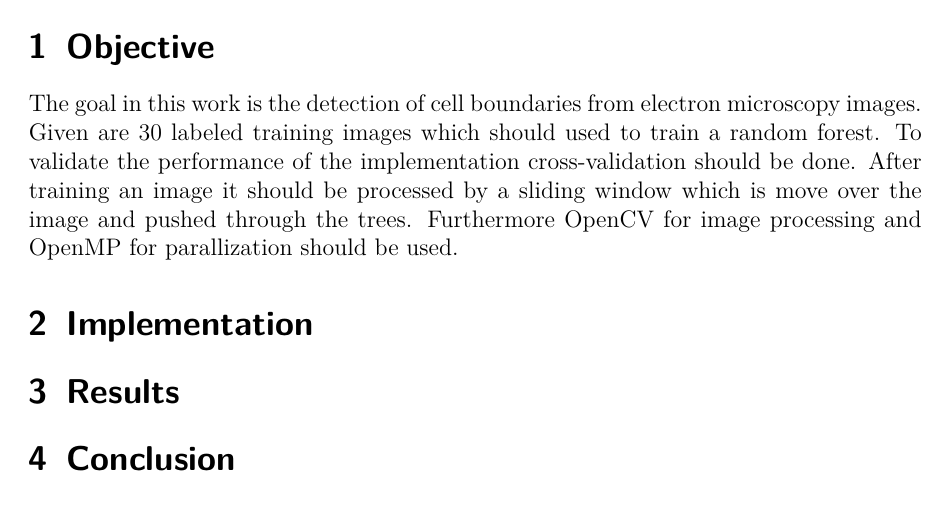
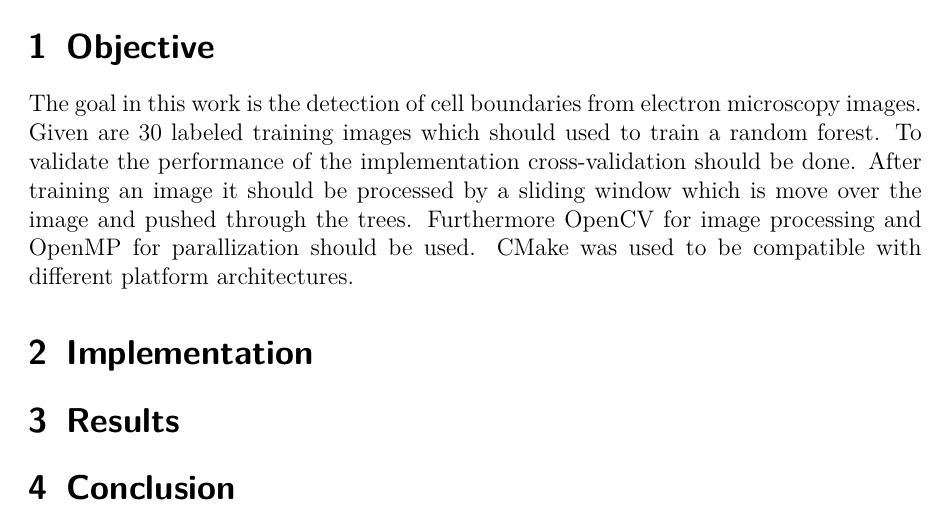
Before and after one commit to Nalaxon/mia_randomforestclassifier, a LaTeX document (doc/report/report.tex, which reads doc/report/objective.tex): part of page 2 of 3, cut so that both start at the same text. Compiled offline with pdfLaTeX.

Commit message:
add cmake

```diff
--- a/doc/report/objective.tex
+++ b/doc/report/objective.tex
@@ -4,4 +4,4 @@
 The goal in this work is the detection of cell boundaries from electron microscopy images. Given are 30 labeled training images which should used to train a random forest.
 To validate the performance of the implementation cross-validation should be done.
 After training an image it should be processed by a sliding window which is move over the image and pushed through the trees.
-Furthermore OpenCV for image processing and OpenMP for parallization should be used.
+Furthermore OpenCV for image processing and OpenMP for parallization should be used. CMake was used to be compatible with different platform architectures.
```
